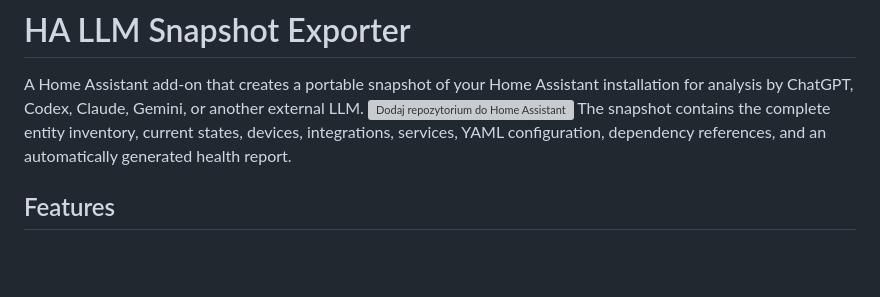
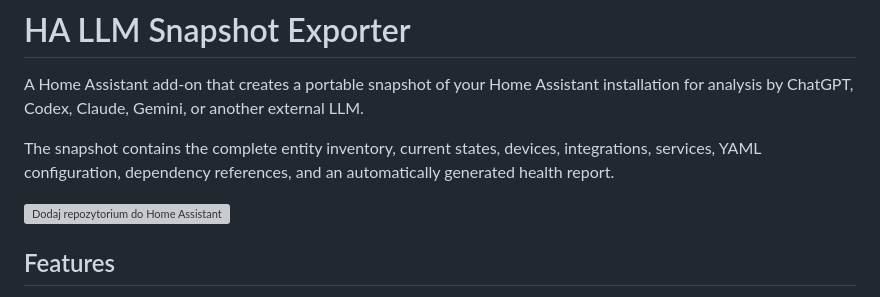
Before and after one commit to infoprojektps-web/ha-llm-snapshot, a Markdown page: README.md, the part around the change. Rendered like a GitHub page; blank space fills up the shorter version; grey boxes are pictures that could not be loaded.

```diff
--- a/README.md
+++ b/README.md
@@ -1,8 +1,11 @@
 # HA LLM Snapshot Exporter
 
 A Home Assistant add-on that creates a portable snapshot of your Home Assistant installation for analysis by ChatGPT, Codex, Claude, Gemini, or another external LLM.
+
+The snapshot contains the complete entity inventory, current states, devices, integrations, services, YAML configuration, dependency references, and an automatically generated health report.
+
 [![Dodaj repozytorium do Home Assistant](https://my.home-assistant.io/badges/supervisor_addon_repo.svg)](https://my.home-assistant.io/redirect/supervisor_addon_repo/?repository_url=https%3A%2F%2Fgithub.com%2Finfoprojektps-web%2Fha-llm-snapshot)
-The snapshot contains the complete entity inventory, current states, devices, integrations, services, YAML configuration, dependency references, and an automatically generated health report.
+
 
 ## Features
 
```
